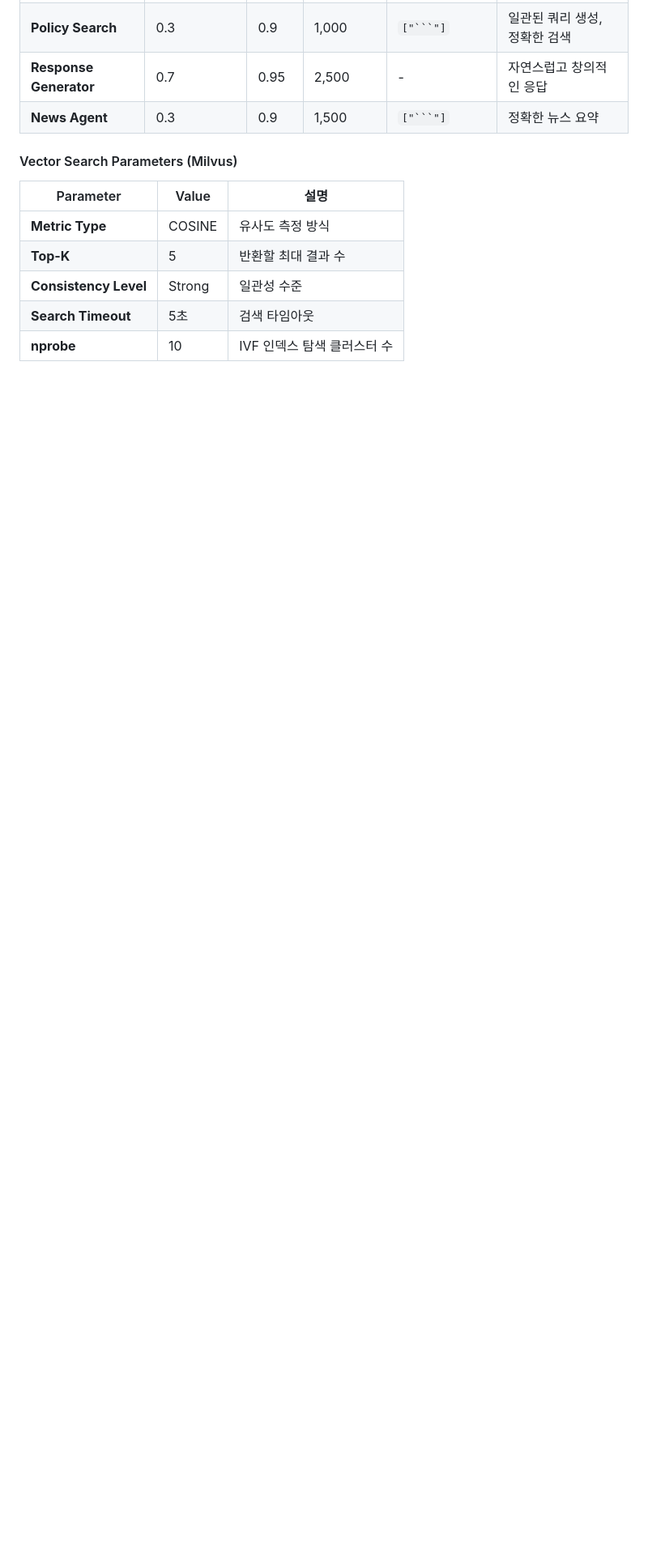
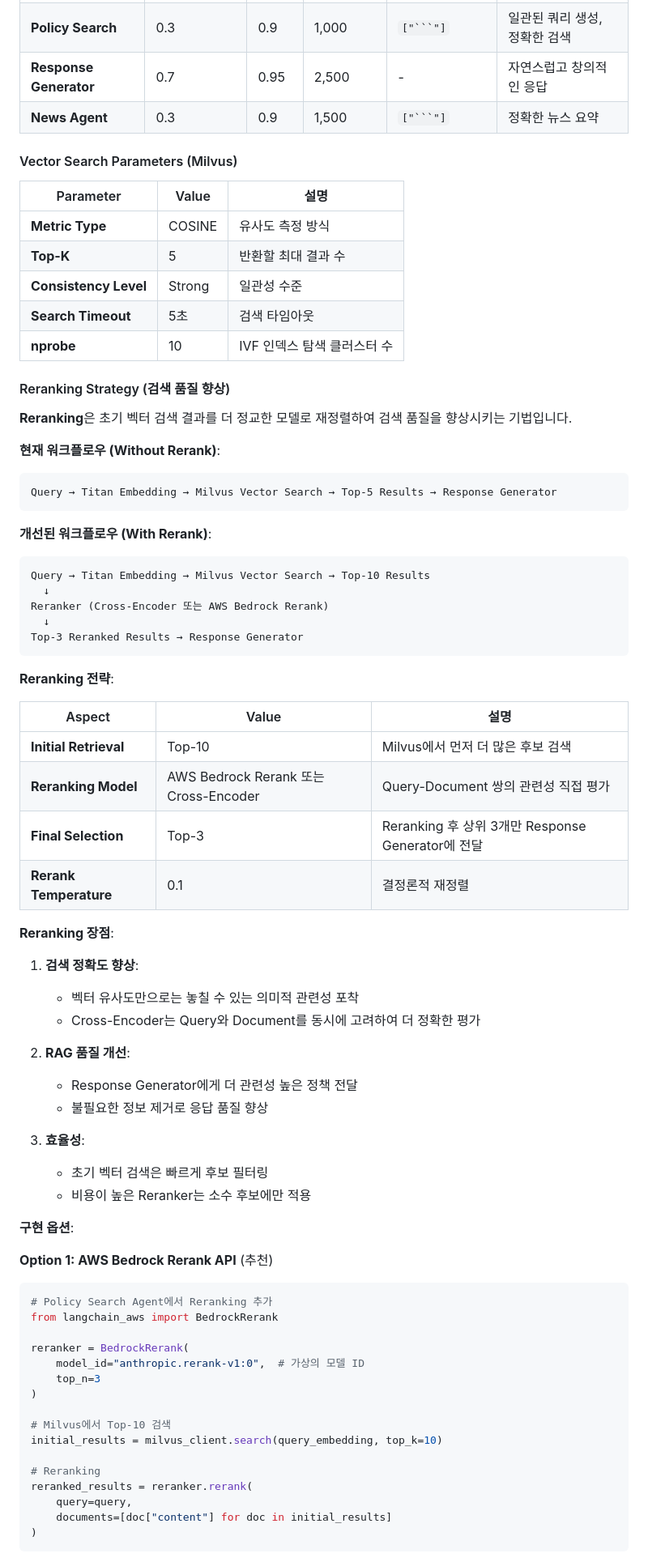
Before and after one commit to 1282saa/ssaacc, a Markdown page: README.md, the part around the change printed below. Shown: that part at 81% size. GitHub-like rendering; blank space fills up the shorter version.

Commit message:
docs: Add comprehensive Reranking Strategy section
Rerank 기법을 통한 검색 품질 향상 전략 추가:
- 현재 워크플로우 vs 개선된 워크플로우 비교
- 3가지 구현 옵션 (AWS Bedrock, Cohere, Cross-Encoder)
- 성능 예상치 및 비용-효율 분석
- 도입 시 고려사항 문서화

````diff
--- a/README.md
+++ b/README.md
@@ -327,3 +327,67 @@ npm run dev
 | **Consistency Level** | Strong | 일관성 수준 |
 | **Search Timeout** | 5초 | 검색 타임아웃 |
 | **nprobe** | 10 | IVF 인덱스 탐색 클러스터 수 |
+
+#### Reranking Strategy (검색 품질 향상)
+
+**Reranking**은 초기 벡터 검색 결과를 더 정교한 모델로 재정렬하여 검색 품질을 향상시키는 기법입니다.
+
+**현재 워크플로우 (Without Rerank)**:
+```
+Query → Titan Embedding → Milvus Vector Search → Top-5 Results → Response Generator
+```
+
+**개선된 워크플로우 (With Rerank)**:
+```
+Query → Titan Embedding → Milvus Vector Search → Top-10 Results
+  ↓
+Reranker (Cross-Encoder 또는 AWS Bedrock Rerank)
+  ↓
+Top-3 Reranked Results → Response Generator
+```
+
+**Reranking 전략**:
+
+| Aspect | Value | 설명 |
+|--------|-------|------|
+| **Initial Retrieval** | Top-10 | Milvus에서 먼저 더 많은 후보 검색 |
+| **Reranking Model** | AWS Bedrock Rerank 또는 Cross-Encoder | Query-Document 쌍의 관련성 직접 평가 |
+| **Final Selection** | Top-3 | Reranking 후 상위 3개만 Response Generator에 전달 |
+| **Rerank Temperature** | 0.1 | 결정론적 재정렬 |
+
+**Reranking 장점**:
+
+1. **검색 정확도 향상**:
+   - 벡터 유사도만으로는 놓칠 수 있는 의미적 관련성 포착
+   - Cross-Encoder는 Query와 Document를 동시에 고려하여 더 정확한 평가
+
+2. **RAG 품질 개선**:
+   - Response Generator에게 더 관련성 높은 정책 전달
+   - 불필요한 정보 제거로 응답 품질 향상
+
+3. **효율성**:
+   - 초기 벡터 검색은 빠르게 후보 필터링
+   - 비용이 높은 Reranker는 소수 후보에만 적용
+
+**구현 옵션**:
+
+**Option 1: AWS Bedrock Rerank API** (추천)
+```python
+# Policy Search Agent에서 Reranking 추가
+from langchain_aws import BedrockRerank
+
+reranker = BedrockRerank(
+    model_id="anthropic.rerank-v1:0",  # 가상의 모델 ID
+    top_n=3
+)
+
+# Milvus에서 Top-10 검색
+initial_results = milvus_client.search(query_embedding, top_k=10)
+
+# Reranking
+reranked_results = reranker.rerank(
+    query=query,
+    documents=[doc["content"] for doc in initial_results]
+)
+```
+
````
Also changed, not shown: other parts of README.md (+38 -0 lines).
